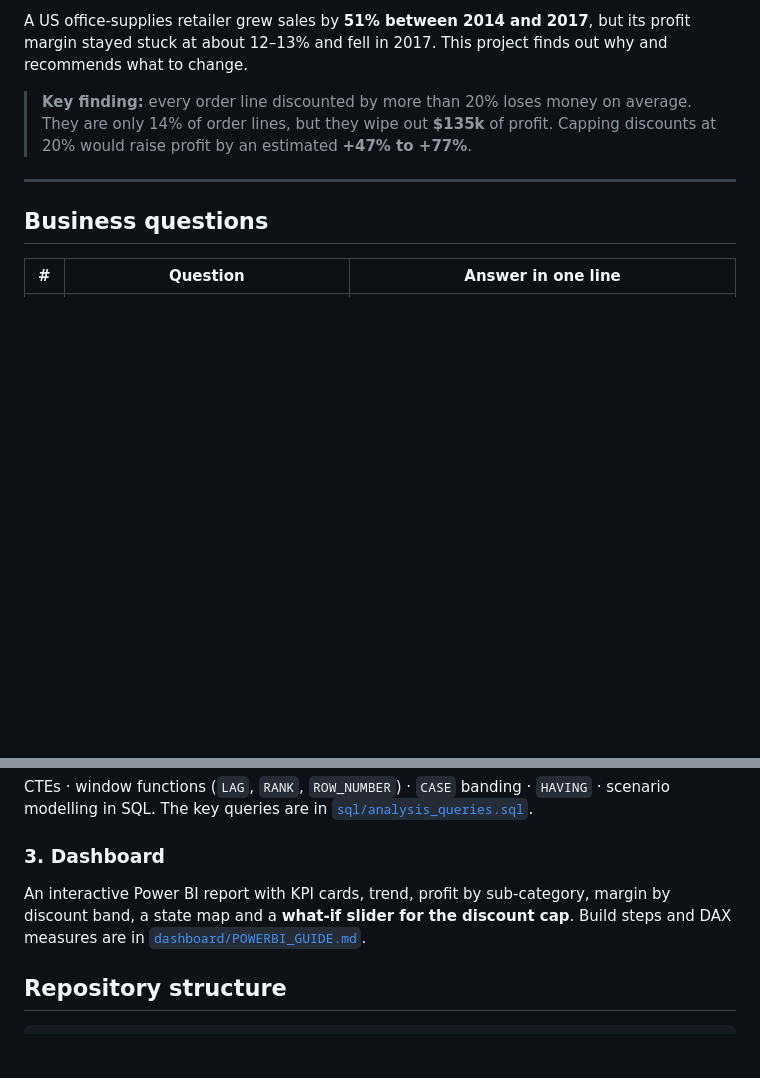
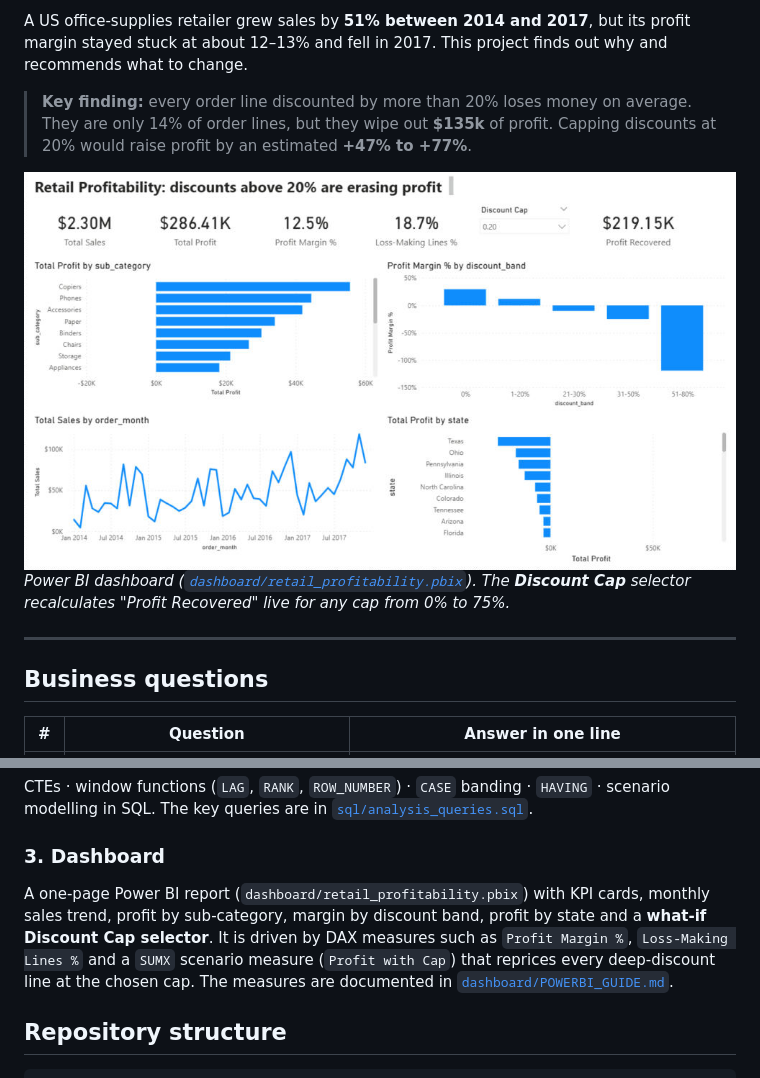
Before and after one commit to Bhuvaneswari-sura/retail-profitability-analysis, a Markdown page: README.md, 2 parts joined by grey strips. Rendered like a GitHub page; pictures changed too: images/dashboard.png (added); blank space fills up the shorter version.

Commit message:
Add Power BI dashboard with discount-cap what-if selector
- retail_profitability.pbix: KPI cards, trend, sub-category, discount band and state visuals
- DAX scenario measure (Profit with Cap) driven by a Discount Cap selector
- Dashboard screenshot added to README; build guide updated

Co-Authored-By: Claude Opus 5.5 <noreply@anthropic.com>
Claude-Session: https://claude.ai/code/session_01BtsLWh7hWuShGhKR9NKD37

````diff
--- a/README.md
+++ b/README.md
@@ -5,6 +5,9 @@
 A US office-supplies retailer grew sales by **51% between 2014 and 2017**, but its profit margin stayed stuck at about 12–13% and fell in 2017. This project finds out why and recommends what to change.
 
 > **Key finding:** every order line discounted by more than 20% loses money on average. They are only 14% of order lines, but they wipe out **$135k** of profit. Capping discounts at 20% would raise profit by an estimated **+47% to +77%**.
+
+![Power BI dashboard](images/dashboard.png)
+*Power BI dashboard ([`dashboard/retail_profitability.pbix`](dashboard/retail_profitability.pbix)). The **Discount Cap** selector recalculates "Profit Recovered" live for any cap from 0% to 75%.*
 
 ---
 
@@ -67,7 +70,7 @@ Derived fields added: `ship_days`, `order_year`, `order_month`, `discount_band`,
 CTEs · window functions (`LAG`, `RANK`, `ROW_NUMBER`) · `CASE` banding · `HAVING` · scenario modelling in SQL. The key queries are in [`sql/analysis_queries.sql`](sql/analysis_queries.sql).
 
 ### 3. Dashboard
-An interactive Power BI report with KPI cards, trend, profit by sub-category, margin by discount band, a state map and a **what-if slider for the discount cap**. Build steps and DAX measures are in [`dashboard/POWERBI_GUIDE.md`](dashboard/POWERBI_GUIDE.md).
+A one-page Power BI report (`dashboard/retail_profitability.pbix`) with KPI cards, monthly sales trend, profit by sub-category, margin by discount band, profit by state and a **what-if Discount Cap selector**. It is driven by DAX measures such as `Profit Margin %`, `Loss-Making Lines %` and a `SUMX` scenario measure (`Profit with Cap`) that reprices every deep-discount line at the chosen cap. The measures are documented in [`dashboard/POWERBI_GUIDE.md`](dashboard/POWERBI_GUIDE.md).
 
 ## Repository structure
 ```
````
Also changed, not shown: 1 other file.
